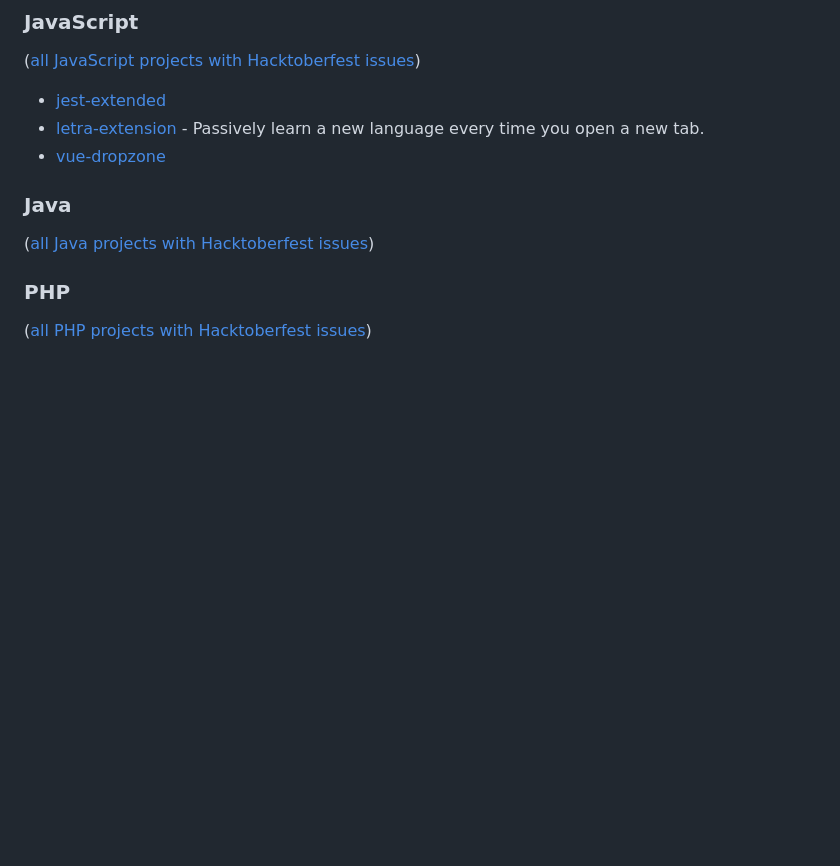
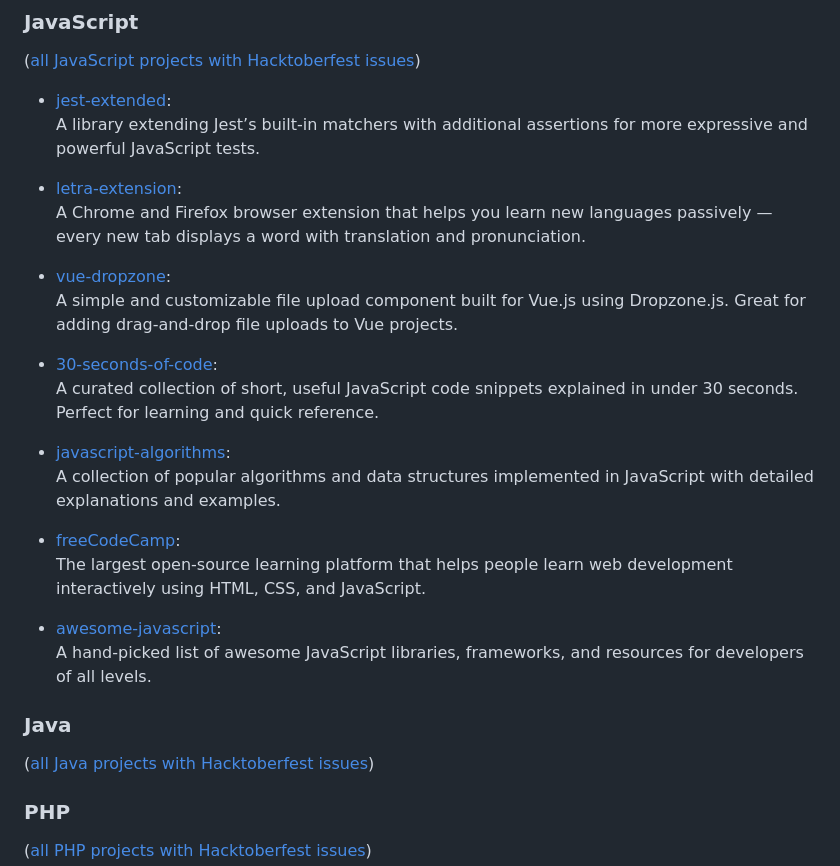
Before and after one commit to mattjegan/awesome-hacktoberfest, a Markdown page: README.md, the part around the change. Rendered like a GitHub page; blank space fills up the shorter version.

Commit message:
Added detailed descriptions for JavaScript projects

```diff
--- a/README.md
+++ b/README.md
@@ -84,9 +84,27 @@ They also try to be very welcoming for 1st-time contributors.
 
 ([all JavaScript projects with Hacktoberfest issues](https://github.com/search?utf8=%E2%9C%93&q=label%3Ahacktoberfest+state%3Aopen+type%3Aissue+language%3AJava&type=Issues&ref=advsearch&l=JavaScript))
 
-- [jest-extended](https://github.com/mattphillips/jest-extended)
-- [letra-extension](https://github.com/jayehernandez/letra-extension) - Passively learn a new language every time you open a new tab.
-- [vue-dropzone](https://github.com/rowanwins/vue-dropzone)
+- [jest-extended](https://github.com/mattphillips/jest-extended):
+  A library extending Jest’s built-in matchers with additional assertions for more expressive and powerful JavaScript tests.
+
+- [letra-extension](https://github.com/jayehernandez/letra-extension):
+  A Chrome and Firefox browser extension that helps you learn new languages passively — every new tab displays a word with translation and pronunciation.
+
+- [vue-dropzone](https://github.com/rowanwins/vue-dropzone):
+  A simple and customizable file upload component built for Vue.js using Dropzone.js. Great for adding drag-and-drop file uploads to Vue projects.
+
+- [30-seconds-of-code](https://github.com/30-seconds/30-seconds-of-code):
+  A curated collection of short, useful JavaScript code snippets explained in under 30 seconds. Perfect for learning and quick reference.
+
+- [javascript-algorithms](https://github.com/trekhleb/javascript-algorithms):
+  A collection of popular algorithms and data structures implemented in JavaScript with detailed explanations and examples.
+
+- [freeCodeCamp](https://github.com/freeCodeCamp/freeCodeCamp):
+  The largest open-source learning platform that helps people learn web development interactively using HTML, CSS, and JavaScript.
+
+- [awesome-javascript](https://github.com/sorrycc/awesome-javascript):
+  A hand-picked list of awesome JavaScript libraries, frameworks, and resources for developers of all levels.
+
 
 ### Java
 
```
